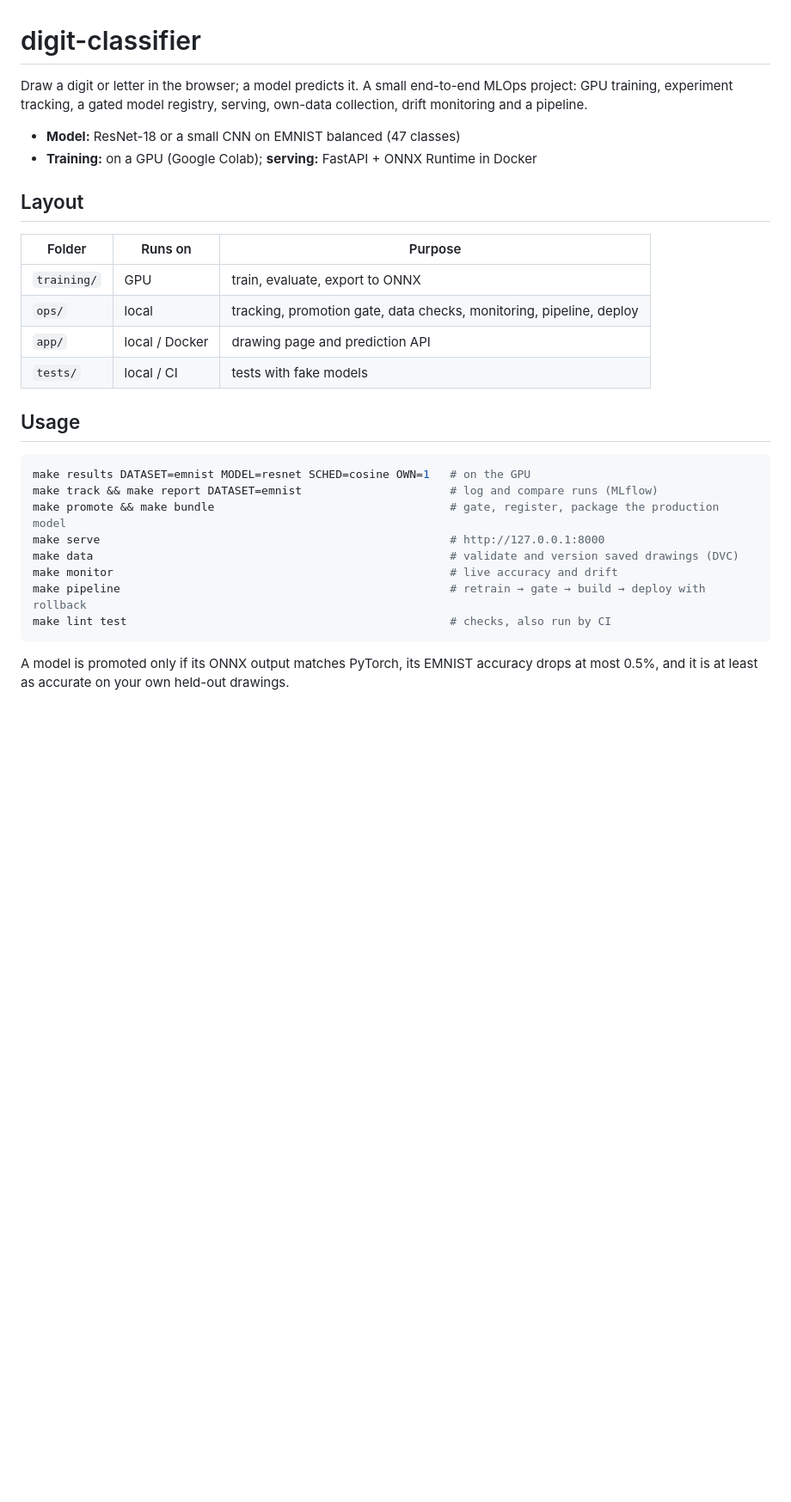
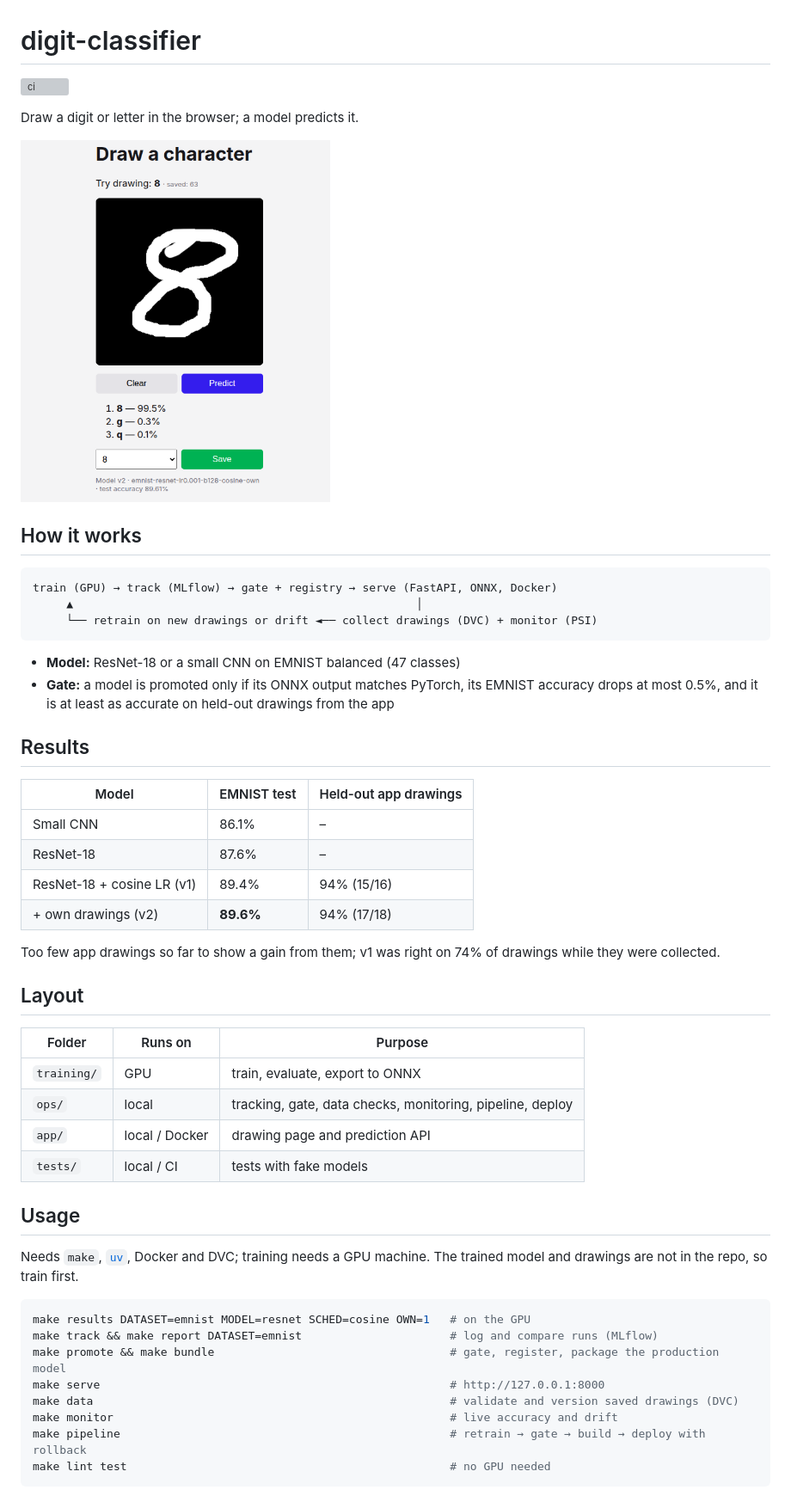
Before and after one commit to m3h3d1/digit-classifier, a Markdown page: README.md, the part around the change. Shown at 86% size. Rendered like a GitHub page; pictures changed too: docs/screenshot.png (added); blank space fills up the shorter version; grey boxes are pictures that could not be loaded.

Commit message:
docs: add screenshot, results and flow to README

````diff
--- a/README.md
+++ b/README.md
@@ -1,21 +1,47 @@
 # digit-classifier
 
-Draw a digit or letter in the browser; a model predicts it. A small end-to-end MLOps project:
-GPU training, experiment tracking, a gated model registry, serving, own-data collection, drift monitoring and a pipeline.
+[![ci](https://github.com/m3h3d1/digit-classifier/actions/workflows/ci.yml/badge.svg)](https://github.com/m3h3d1/digit-classifier/actions/workflows/ci.yml)
+
+Draw a digit or letter in the browser; a model predicts it.
+
+<img src="docs/screenshot.png" alt="Drawing page predicting 8 with 99.5% confidence" width="360">
+
+## How it works
+
+```
+train (GPU) → track (MLflow) → gate + registry → serve (FastAPI, ONNX, Docker)
+     ▲                                                   │
+     └── retrain on new drawings or drift ◄── collect drawings (DVC) + monitor (PSI)
+```
 
 - **Model:** ResNet-18 or a small CNN on EMNIST balanced (47 classes)
-- **Training:** on a GPU (Google Colab); **serving:** FastAPI + ONNX Runtime in Docker
+- **Gate:** a model is promoted only if its ONNX output matches PyTorch, its EMNIST accuracy drops at most 0.5%,
+  and it is at least as accurate on held-out drawings from the app
+
+## Results
+
+| Model | EMNIST test | Held-out app drawings |
+|---|---|---|
+| Small CNN | 86.1% | – |
+| ResNet-18 | 87.6% | – |
+| ResNet-18 + cosine LR (v1) | 89.4% | 94% (15/16) |
+| + own drawings (v2) | **89.6%** | 94% (17/18) |
+
+Too few app drawings so far to show a gain from them; v1 was right on 74% of drawings while they were collected.
 
 ## Layout
 
 | Folder | Runs on | Purpose |
 |---|---|---|
 | `training/` | GPU | train, evaluate, export to ONNX |
-| `ops/` | local | tracking, promotion gate, data checks, monitoring, pipeline, deploy |
+| `ops/` | local | tracking, gate, data checks, monitoring, pipeline, deploy |
 | `app/` | local / Docker | drawing page and prediction API |
 | `tests/` | local / CI | tests with fake models |
 
 ## Usage
+
+Needs `make`, [`uv`](https://docs.astral.sh/uv/), Docker and DVC; training needs a GPU machine.
+The trained model and drawings are not in the repo, so train first.
 
 ```sh
 make results DATASET=emnist MODEL=resnet SCHED=cosine OWN=1   # on the GPU
@@ -25,8 +51,5 @@ make serve                                                    # http://127.0.0.1
 make data                                                     # validate and version saved drawings (DVC)
 make monitor                                                  # live accuracy and drift
 make pipeline                                                 # retrain → gate → build → deploy with rollback
-make lint test                                                # checks, also run by CI
+make lint test                                                # no GPU needed
 ```
-
-A model is promoted only if its ONNX output matches PyTorch, its EMNIST accuracy drops at most 0.5%,
-and it is at least as accurate on your own held-out drawings.
````
